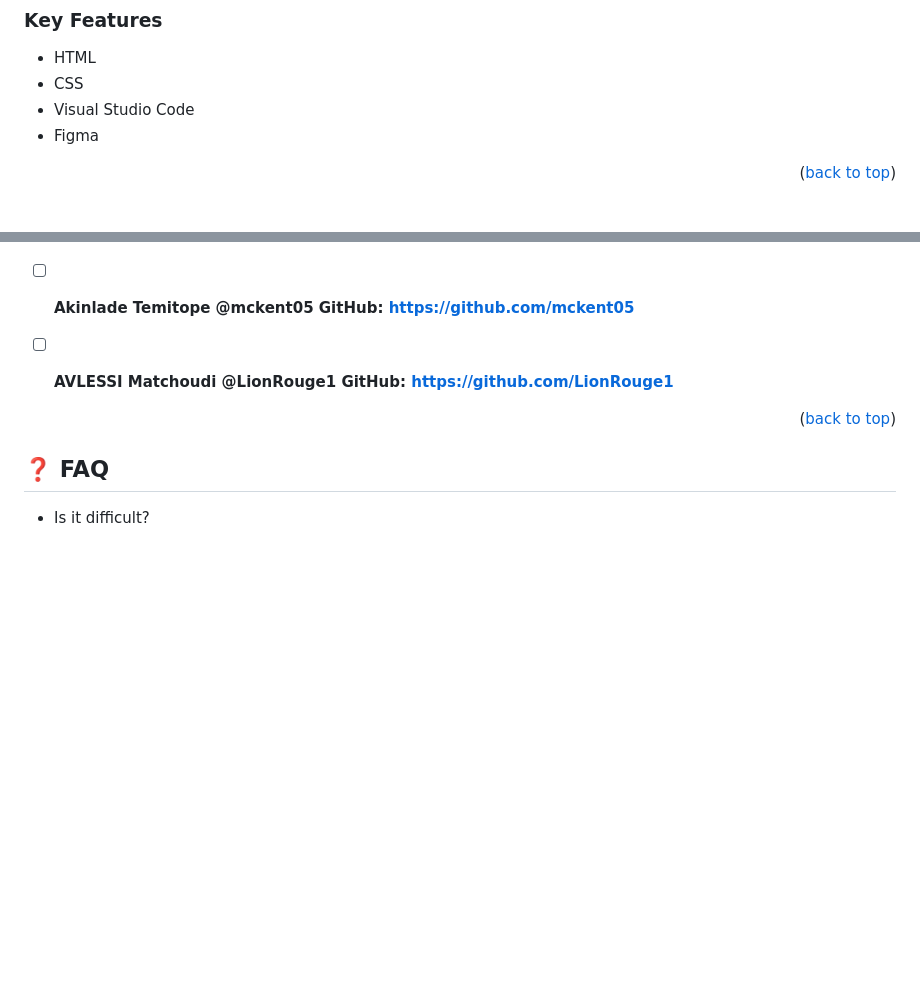
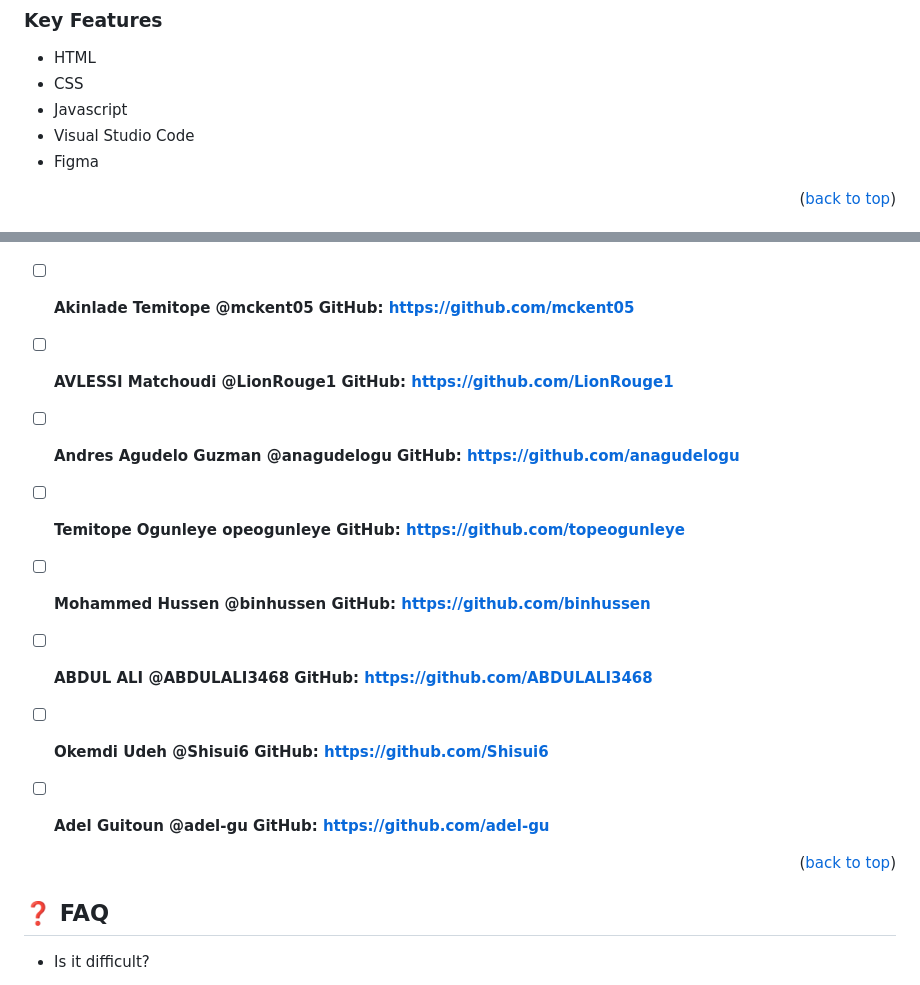
Before and after one commit to joramot/capstone_portfolio, a Markdown page: README.md, 2 parts joined by grey strips. Rendered like a GitHub page; blank space fills up the shorter version.

Commit message:
Update Key Features section and Acknowledgments sections

```diff
--- a/README.md
+++ b/README.md
@@ -75,6 +75,7 @@ After you're finished please remove all the comments and instructions!
 
 - HTML
 - CSS
+- Javascript
 - Visual Studio Code
 - Figma
 
@@ -174,6 +175,12 @@ I thank the code reviewers who took the time to give me their comments and obser
 - [ ] **Felix Ouma @Felix45 GitHub: https://github.com/Felix45**
 - [ ] **Akinlade Temitope @mckent05 GitHub: https://github.com/mckent05**
 - [ ] **AVLESSI Matchoudi @LionRouge1 GitHub: https://github.com/LionRouge1**
+- [ ] **Andres Agudelo Guzman @anagudelogu GitHub: https://github.com/anagudelogu**
+- [ ] **Temitope Ogunleye opeogunleye GitHub: https://github.com/topeogunleye**
+- [ ] **Mohammed Hussen @binhussen GitHub: https://github.com/binhussen**
+- [ ] **ABDUL ALI @ABDULALI3468 GitHub: https://github.com/ABDULALI3468**
+- [ ] **Okemdi Udeh @Shisui6 GitHub: https://github.com/Shisui6**
+- [ ] **Adel Guitoun @adel-gu GitHub: https://github.com/adel-gu**
 
 
 <p align="right">(<a href="#readme-top">back to top</a>)</p>
```
